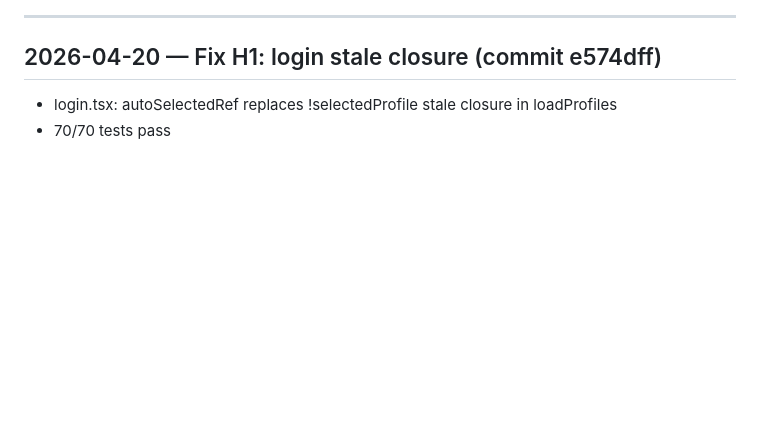
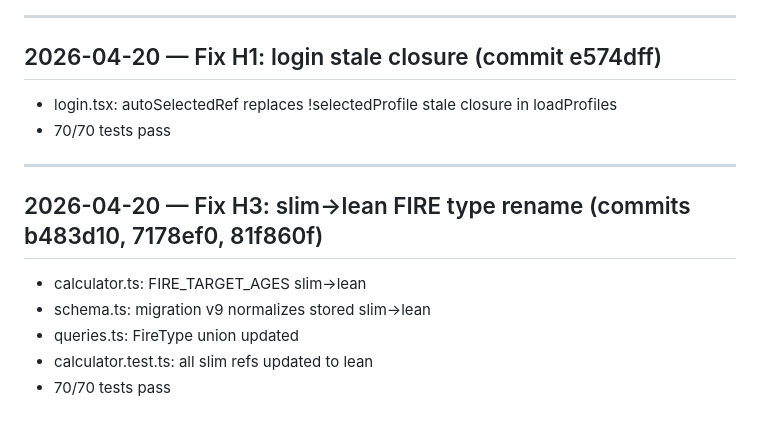
Before and after one commit to parasjaing8/finpath, a Markdown page: kb/session_logs.md, the part around the change. Drawn GitHub-style; blank space fills up the shorter version.

Commit message:
docs(kb): log H3 fix

```diff
--- a/kb/session_logs.md
+++ b/kb/session_logs.md
@@ -249,3 +249,13 @@ Start with Phase 1 fixes: C4 (UTC dates), C5 (profile rollback), C3 (dashboard e
 
 - login.tsx: autoSelectedRef replaces !selectedProfile stale closure in loadProfiles
 - 70/70 tests pass
+
+---
+
+## 2026-04-20 — Fix H3: slim→lean FIRE type rename (commits b483d10, 7178ef0, 81f860f)
+
+- calculator.ts: FIRE_TARGET_AGES slim→lean
+- schema.ts: migration v9 normalizes stored slim→lean
+- queries.ts: FireType union updated
+- calculator.test.ts: all slim refs updated to lean
+- 70/70 tests pass
```
